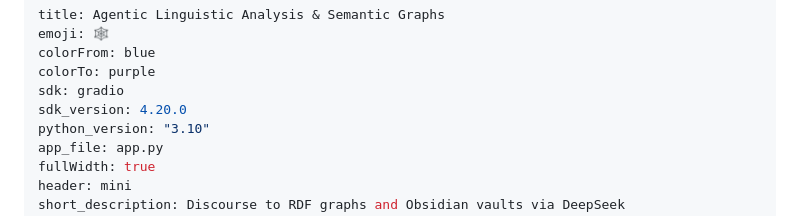
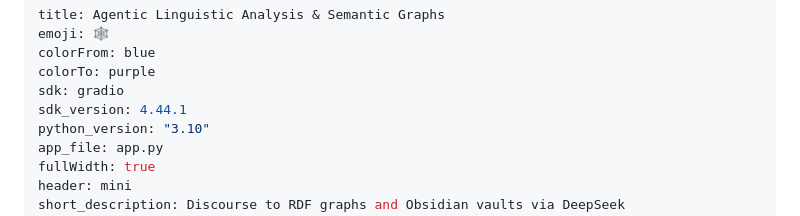
Before and after one commit to kokorikos212/Digital_Humanities, a Markdown page: README.md, the part around the change. Rendered like a GitHub page.

Commit message:
Updated sdk version to avoid hf conflict.

```diff
--- a/README.md
+++ b/README.md
@@ -4,7 +4,7 @@ emoji: 🕸️
 colorFrom: blue
 colorTo: purple
 sdk: gradio
-sdk_version: 4.20.0
+sdk_version: 4.44.1
 python_version: "3.10"
 app_file: app.py
 fullWidth: true
```
